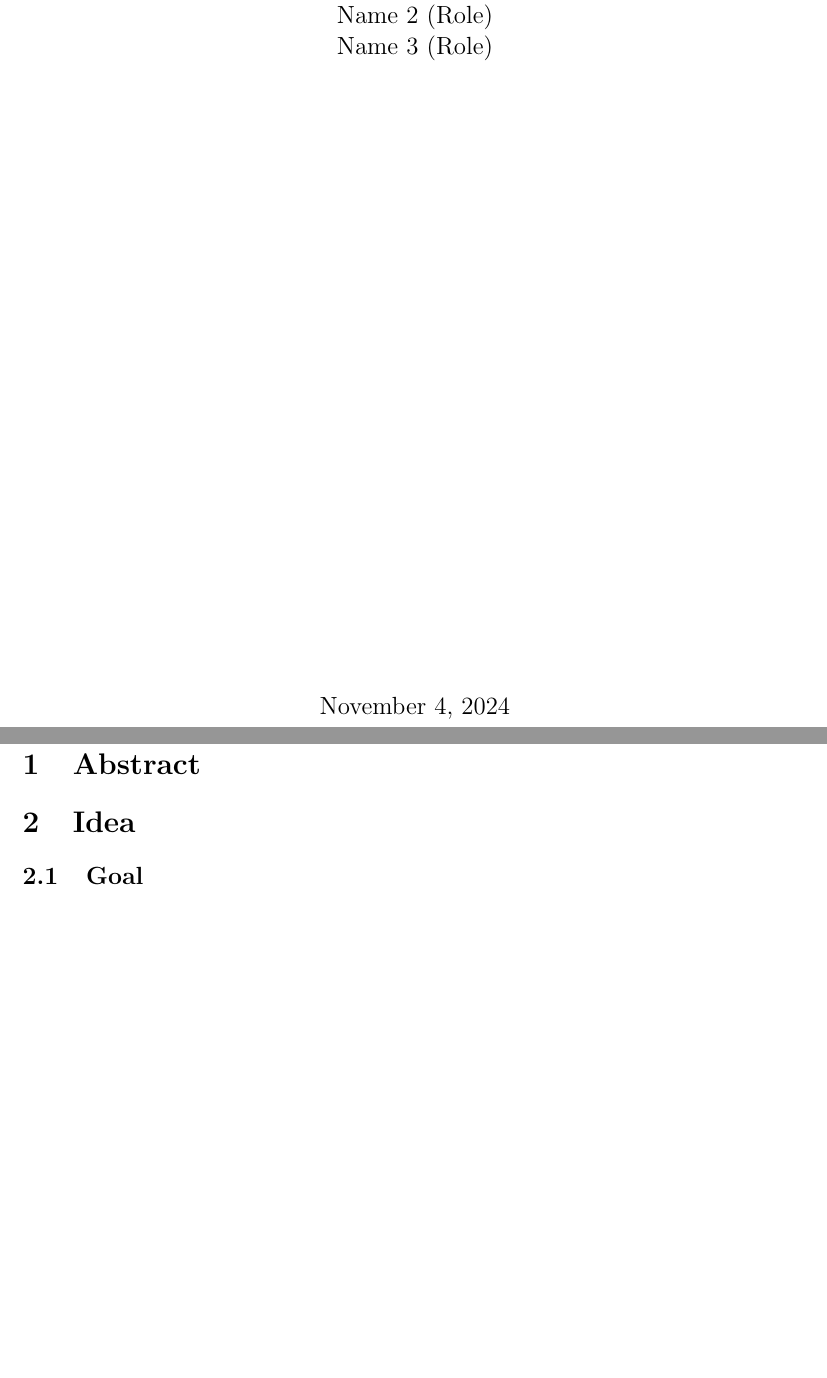
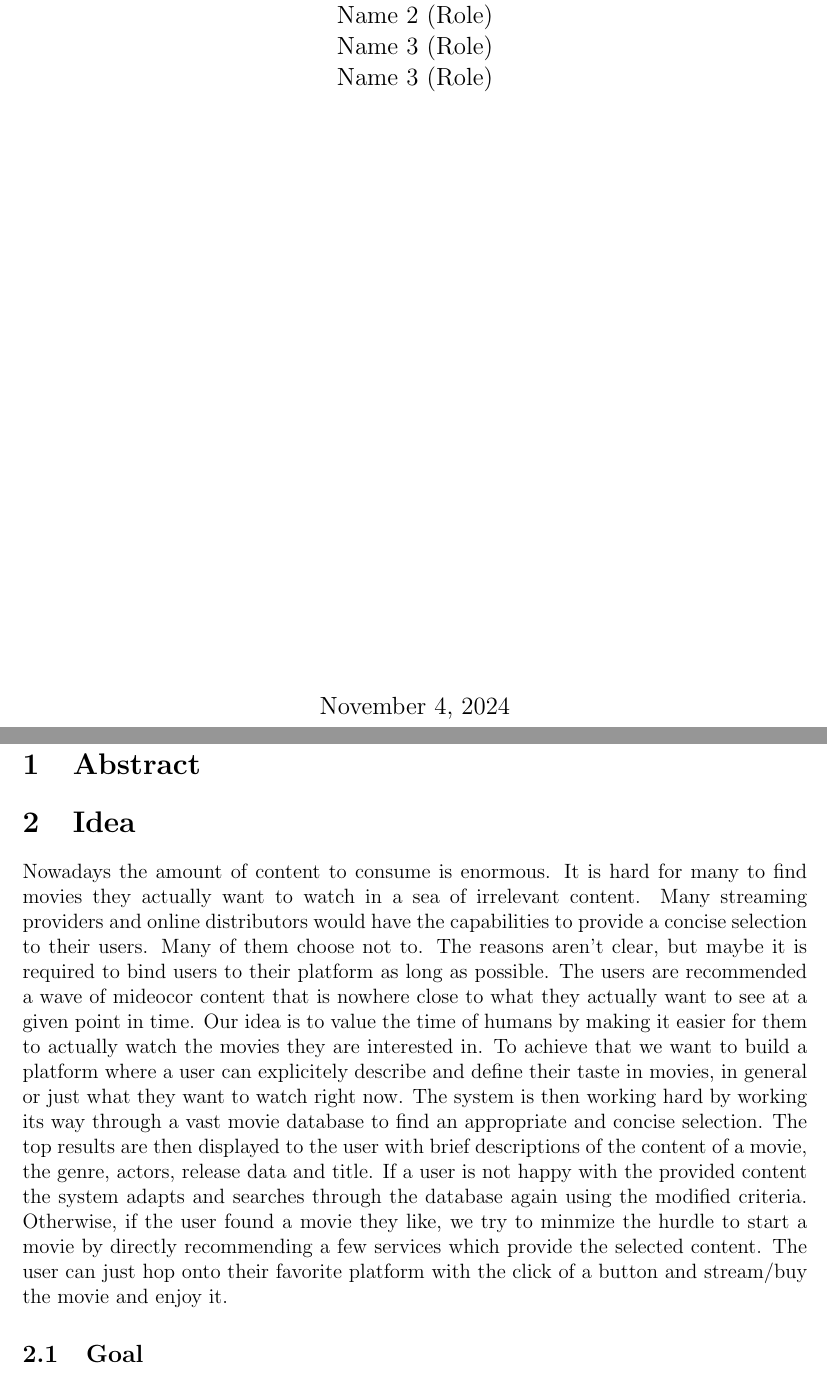
Before and after one commit to IImpaq/air-2024, a LaTeX document (design-document/src/main.tex): two parts of pages 1 and 3 of 3, joined at a grey line, cut so that both start at the same text, the shorter picture padded with empty space. Compiled offline with pdfLaTeX.

Commit message:
design-document: described idea briefly

```diff
--- a/design-document/src/main.tex
+++ b/design-document/src/main.tex
@@ -26,6 +26,7 @@
       Name 1 (Role)\par
       Name 2 (Role)\par
       Name 3 (Role)\par
+      Name 3 (Role)\par
       }
       \vfill
       {\large \today\par}
@@ -38,6 +39,21 @@
   \section{Abstract}
 
   \section{Idea}
+
+  Nowadays the amount of content to consume is enormous.
+  It is hard for many to find movies they actually want to watch in a sea of irrelevant content.
+  Many streaming providers and online distributors would have the capabilities to provide a concise selection to their users.
+  Many of them choose not to.
+  The reasons aren't clear, but maybe it is required to bind users to their platform as long as possible.
+  The users are recommended a wave of mideocor content that is nowhere close to what they actually want to see at a given point in time.
+  Our idea is to value the time of humans by making it easier for them to actually watch the movies they are interested in.
+  To achieve that we want to build a platform where a user can explicitely describe and define their taste in movies, in general or just what they want to watch right now.
+  The system is then working hard by working its way through a vast movie database to find an appropriate and concise selection.
+  The top results are then displayed to the user with brief descriptions of the content of a movie, the genre, actors, release data and title.
+  If a user is not happy with the provided content the system adapts and searches through the database again using the modified criteria.
+  Otherwise, if the user found a movie they like, we try to minmize the hurdle to start a movie by directly recommending a few services which provide the selected content.
+  The user can just hop onto their favorite platform with the click of a button and stream/buy the movie and enjoy it.
+
   \subsection{Goal}
 
   \section{Main Task}
```
